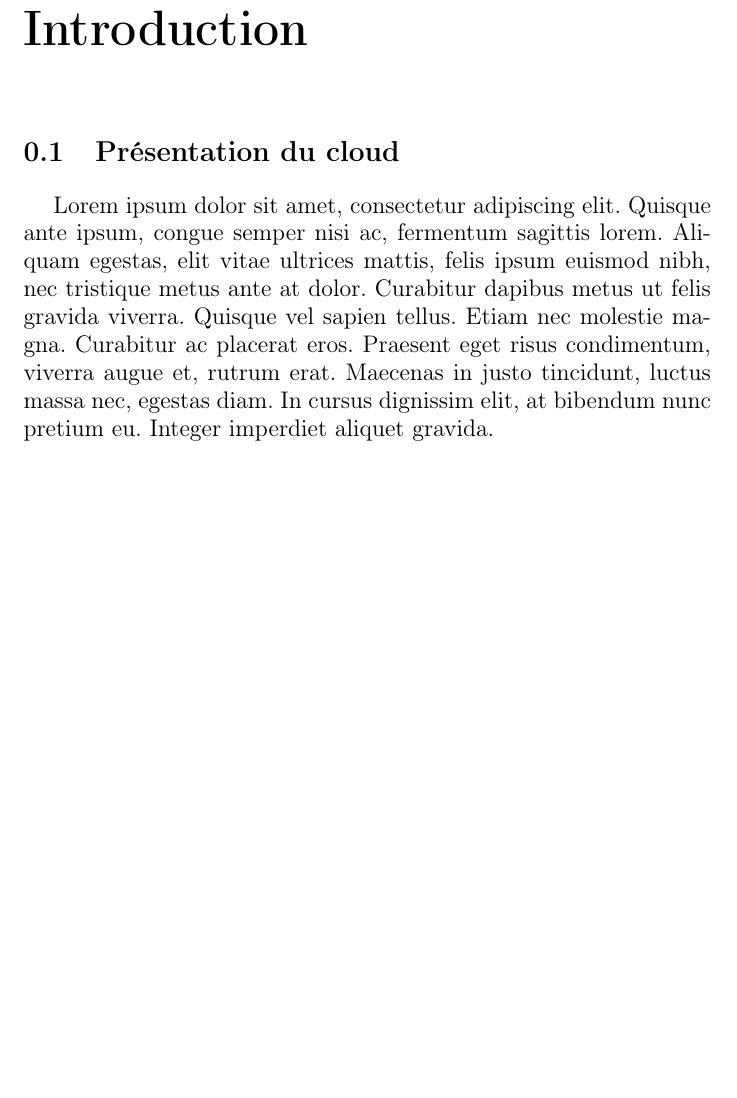
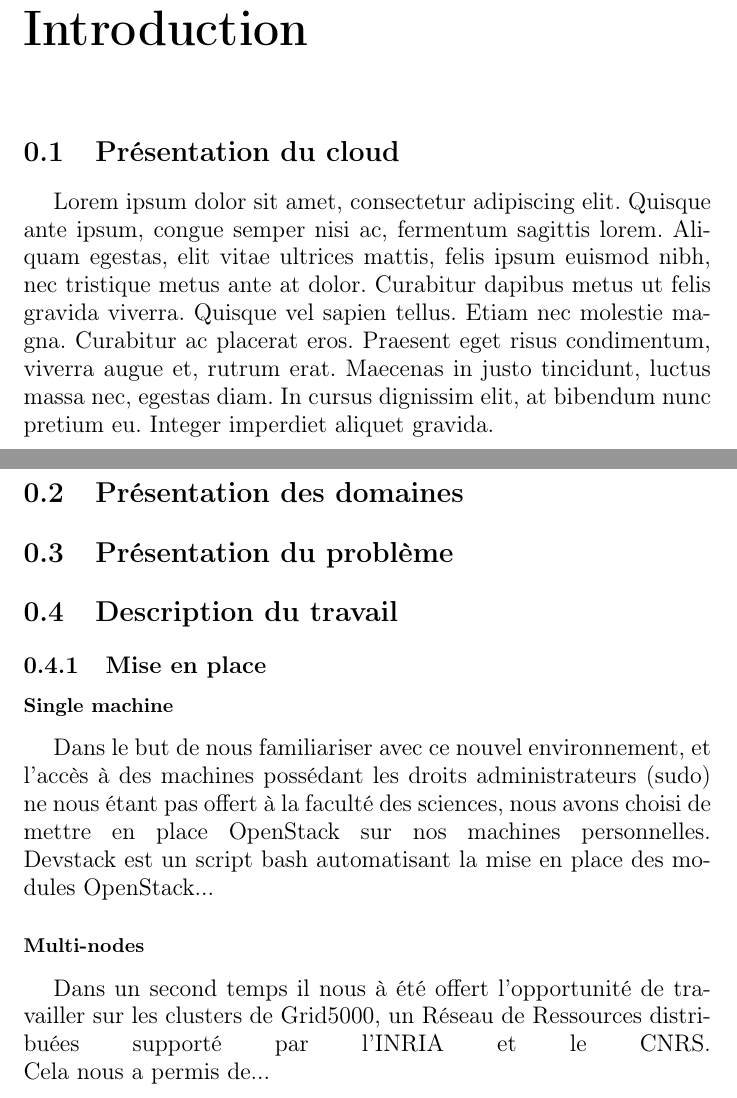
Before and after one commit to Doume3/oposum, a LaTeX document (Rapport.tex): part of page 3 of 8 before the commit and two parts of pages 2 and 3 of 6 after it, the two joined at a grey line, cut so that both start at the same text, the shorter picture padded with empty space. Compiled offline with pdfLaTeX.

Commit message:
init partie Travail

```diff
--- a/Rapport.tex
+++ b/Rapport.tex
@@ -36,6 +36,50 @@
 \maketitle % Page de garde
 
 
+% ------------------------------ INTRODUCTION ------------------------------
+\newpage
+\mychapter{1}{Introduction}
+\section{Présentation du cloud}
+    \large{
+        Lorem ipsum dolor sit amet, consectetur adipiscing elit. Quisque ante ipsum,
+        congue semper nisi ac, fermentum sagittis lorem. Aliquam egestas, elit vitae
+        ultrices mattis, felis ipsum euismod nibh, nec tristique metus ante at dolor.
+        Curabitur dapibus metus ut felis gravida viverra. Quisque vel sapien tellus.
+        Etiam nec molestie magna. Curabitur ac placerat eros. Praesent eget risus
+        condimentum, viverra augue et, rutrum erat. Maecenas in justo tincidunt,
+        luctus massa nec, egestas diam. In cursus dignissim elit, at bibendum nunc
+        pretium eu. Integer imperdiet aliquet gravida.
+}
+
+
+% ------------------------------ CONTENU ------------------------------
+\newpage
+\section{Présentation des domaines}
+
+
+\section{Présentation du problème}
+
+
+\section{Description du travail}
+\subsection{Mise en place}
+\subsubsection{Single machine}
+Dans le but de nous familiariser avec ce nouvel environnement,
+et l'accès à des machines possédant les droits administrateurs (sudo)
+ne nous étant pas offert à la faculté des sciences,
+nous avons choisi de mettre en place OpenStack sur nos machines personnelles.\break
+Devstack est un script bash automatisant la mise en place des modules OpenStack...
+
+\subsubsection{Multi-nodes}
+Dans un second temps il nous à été offert l'opportunité de travailler sur les clusters
+de Grid5000, un Réseau de Ressources distribuées supporté par l'INRIA et le CNRS.\break
+Cela nous a permis de...
+
+
+% ------------------------------ CONCLUSION ------------------------------
+\newpage
+\mychapter{0}{Conclusion}
+
+
 % ------------------------------ REMERCIEMENTS ------------------------------
 \newpage
 \mychapter{0}{Remerciements}
```
Also changed, not shown: Rapport.tex (27 more changed lines).
